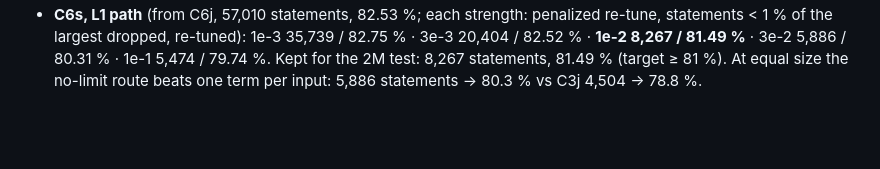
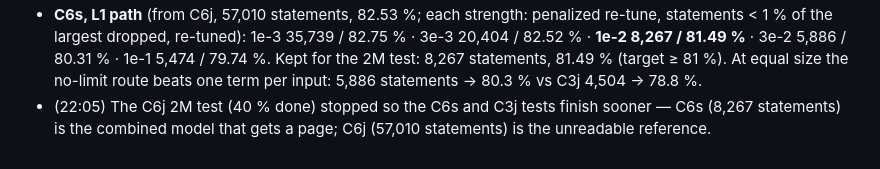
Before and after one commit to aaronw5/jet-latent-distillation, a Markdown page: research/LOG.md, the part around the change. Drawn GitHub-style; blank space fills up the shorter version.

Commit message:
research log: C6j test stopped
Co-Authored-By: Claude Opus 5.5 <noreply@anthropic.com>
Claude-Session: https://claude.ai/code/session_01DU6pnBAj2Md82XZaPZaUmy

```diff
--- a/research/LOG.md
+++ b/research/LOG.md
@@ -544,3 +544,5 @@ functionally right for ParT's values but different in detail; formula neurons ar
   dropped, re-tuned): 1e-3 35,739 / 82.75 % · 3e-3 20,404 / 82.52 % · **1e-2 8,267 / 81.49 %** · 3e-2 5,886 / 80.31 % ·
   1e-1 5,474 / 79.74 %. Kept for the 2M test: 8,267 statements, 81.49 % (target ≥ 81 %). At equal size the no-limit route
   beats one term per input: 5,886 statements → 80.3 % vs C3j 4,504 → 78.8 %.
+- (22:05) The C6j 2M test (40 % done) stopped so the C6s and C3j tests finish sooner — C6s (8,267 statements) is the
+  combined model that gets a page; C6j (57,010 statements) is the unreadable reference.
```
